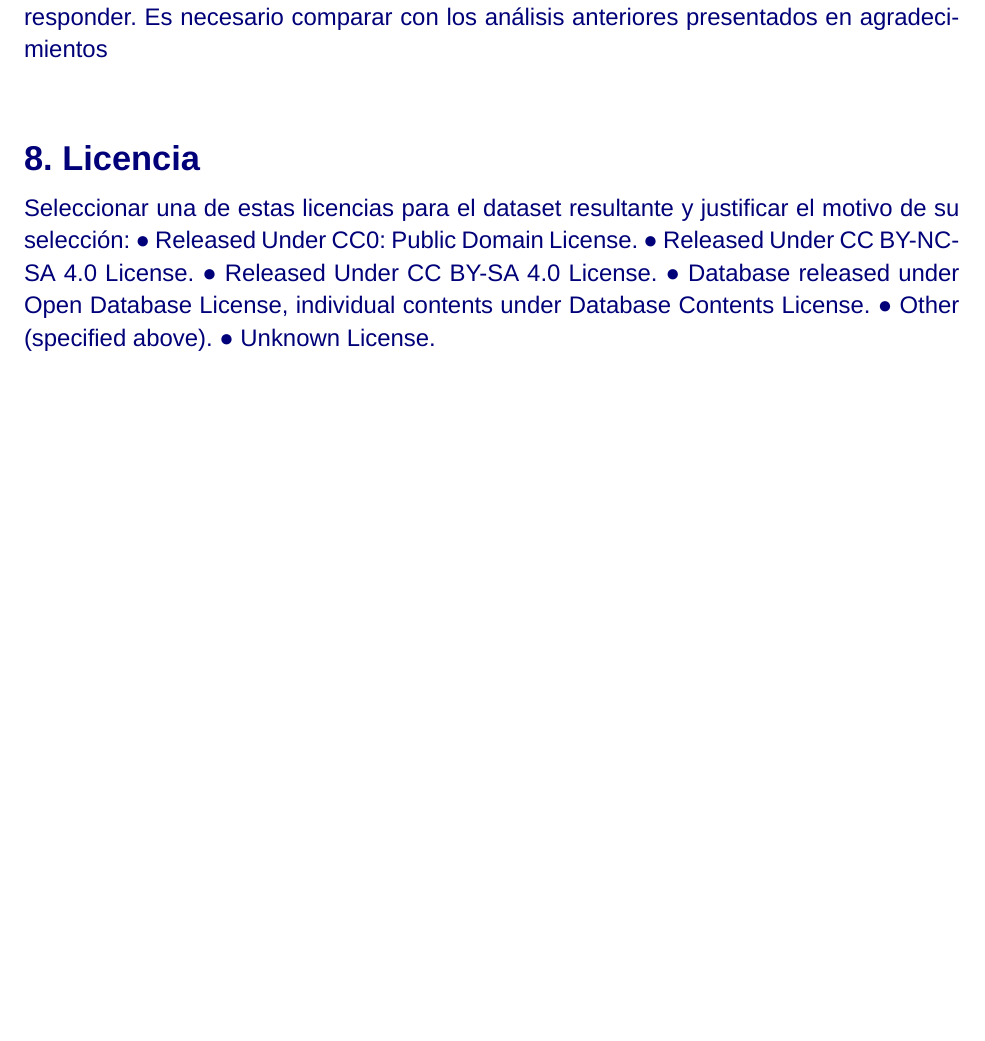
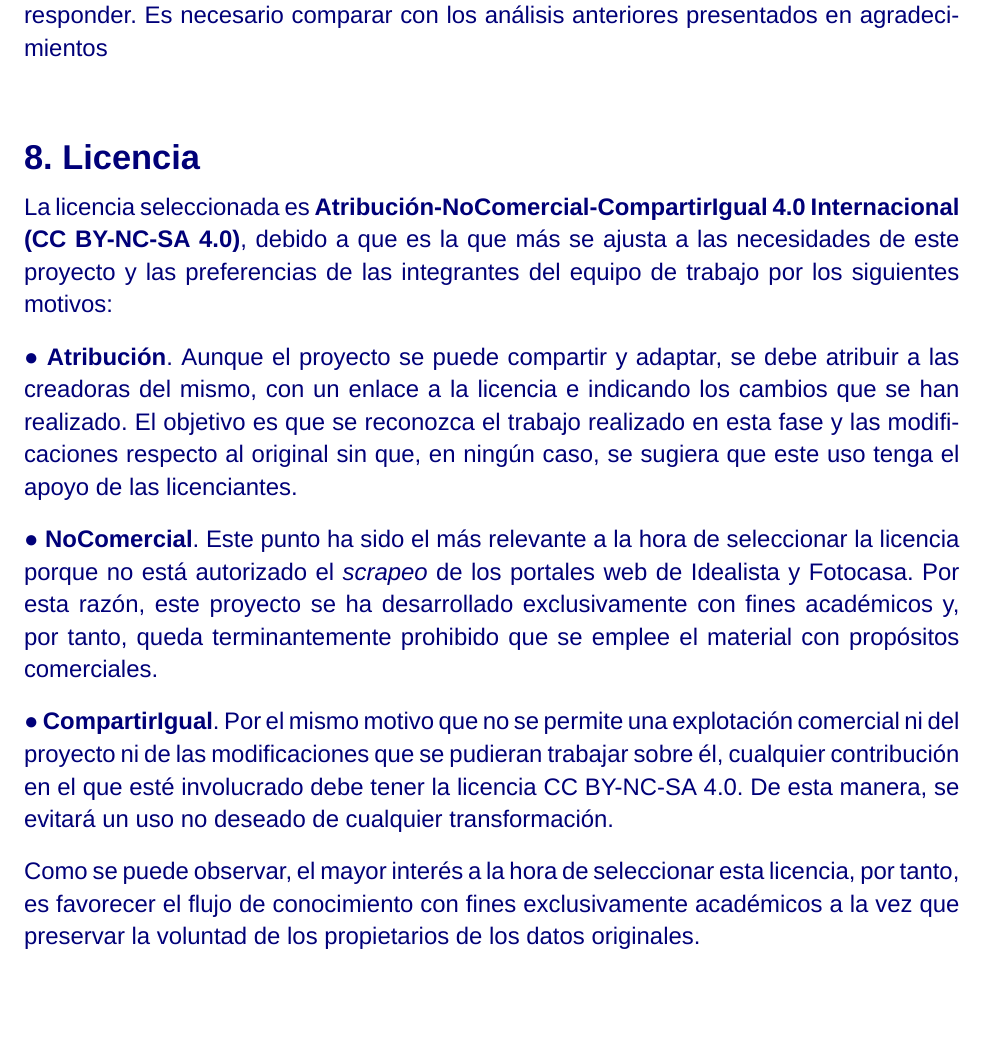
Before and after one commit to plazarotello/web-scraping, a LaTeX document (report/agomezvarela_plazarotello-TIP_PRA1.tex): part of page 2 of 3 before the commit and part of page 2 of 4 after it, cut so that both start at the same text, the shorter picture padded with empty space. Compiled offline with XeLaTeX; a missing font is replaced by an installed copy or a similar font.

Commit message:
#5 license

```diff
--- a/report/agomezvarela_plazarotello-TIP_PRA1.tex
+++ b/report/agomezvarela_plazarotello-TIP_PRA1.tex
@@ -204,15 +204,15 @@ anteriores presentados en agradecimientos
 
 \section*{8. Licencia }\vspace{-1.5em}
 
-Seleccionar una de estas licencias para el dataset resultante y
-justificar el motivo de su selección:
-● Released Under CC0: Public Domain License.
-● Released Under CC BY-NC-SA 4.0 License.
-● Released Under CC BY-SA 4.0 License.
-● Database released under Open Database License, individual contents
-under Database Contents License.
-● Other (specified above).
-● Unknown License.
+La licencia seleccionada es\textbf{ Atribución-NoComercial-CompartirIgual 4.0 Internacional (CC BY-NC-SA 4.0)}, debido a que es la que más se ajusta a las necesidades de este proyecto y las preferencias de las integrantes del equipo de trabajo por los siguientes motivos:
+
+● \textbf{Atribución}. Aunque el proyecto se puede compartir y adaptar, se debe atribuir a las creadoras del mismo, con un enlace a la licencia e indicando los cambios que se han realizado. El objetivo es que se reconozca el trabajo realizado en esta fase y las modificaciones respecto al original sin que, en ningún caso, se sugiera que este uso tenga el apoyo de las licenciantes.
+
+● \textbf{NoComercial}. Este punto ha sido el más relevante a la hora de seleccionar la licencia porque no está autorizado el \textit{scrapeo} de los portales web de Idealista y Fotocasa. Por esta razón, este proyecto se ha desarrollado exclusivamente con fines académicos y, por tanto, queda terminantemente prohibido que se emplee el material con propósitos comerciales.
+
+● \textbf{CompartirIgual}. Por el mismo motivo que no se permite una explotación comercial ni del proyecto ni de las modificaciones que se pudieran trabajar sobre él, cualquier contribución en el que esté involucrado debe tener la licencia CC BY-NC-SA 4.0. De esta manera, se evitará un uso no deseado de cualquier transformación.
+
+Como se puede observar, el mayor interés a la hora de seleccionar esta licencia, por tanto, es favorecer el flujo de conocimiento con fines exclusivamente académicos a la vez que preservar la voluntad de los propietarios de los datos originales.
 
 \section*{9. Código }\vspace{-1.5em}
 
```
